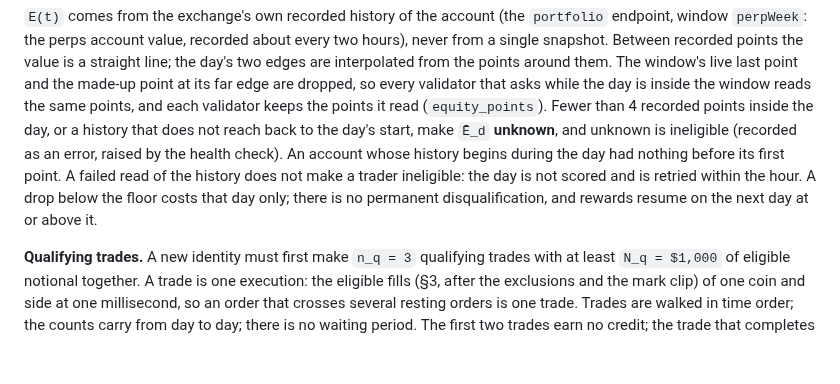
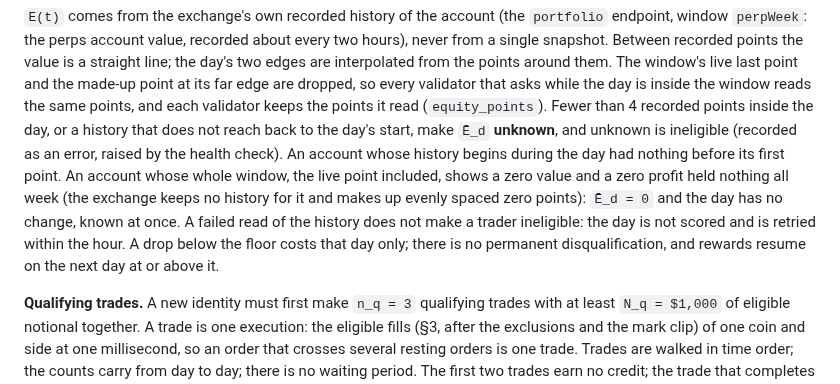
Before and after one commit to kokoahdotcom/kokoah-subnet, a Markdown page: docs/design/02-mechanism-spec.md, the part around the change. Rendered like a GitHub page; blank space fills up the shorter version.

Commit message:
spec: an account that held nothing all week

```diff
--- a/docs/design/02-mechanism-spec.md
+++ b/docs/design/02-mechanism-spec.md
@@ -259,9 +259,12 @@ The window's live last point and the made-up point at its far edge are dropped,
 while the day is inside the window reads the same points, and each validator keeps the points it read
 (`equity_points`). Fewer than 4 recorded points inside the day, or a history that does not reach back to the day's
 start, make `Ē_d` **unknown**, and unknown is ineligible (recorded as an error, raised by the health check). An
-account whose history begins during the day had nothing before its first point. A failed read of the history does
-not make a trader ineligible: the day is not scored and is retried within the hour. A drop below the floor costs
-that day only; there is no permanent disqualification, and rewards resume on the next day at or above it.
+account whose history begins during the day had nothing before its first point. An account whose whole window, the
+live point included, shows a zero value and a zero profit held nothing all week (the exchange keeps no history for
+it and makes up evenly spaced zero points): `Ē_d = 0` and the day has no change, known at once. A failed read of the
+history does not make a trader ineligible: the day is not scored and is retried within the hour. A drop below
+the floor costs that day only; there is no permanent disqualification, and rewards resume on the next day at or
+above it.
 
 **Qualifying trades.** A new identity must first make `n_q = 3` qualifying trades with at least `N_q = $1,000` of
 eligible notional together. A trade is one execution: the eligible fills (§3, after the exclusions and the mark
```
